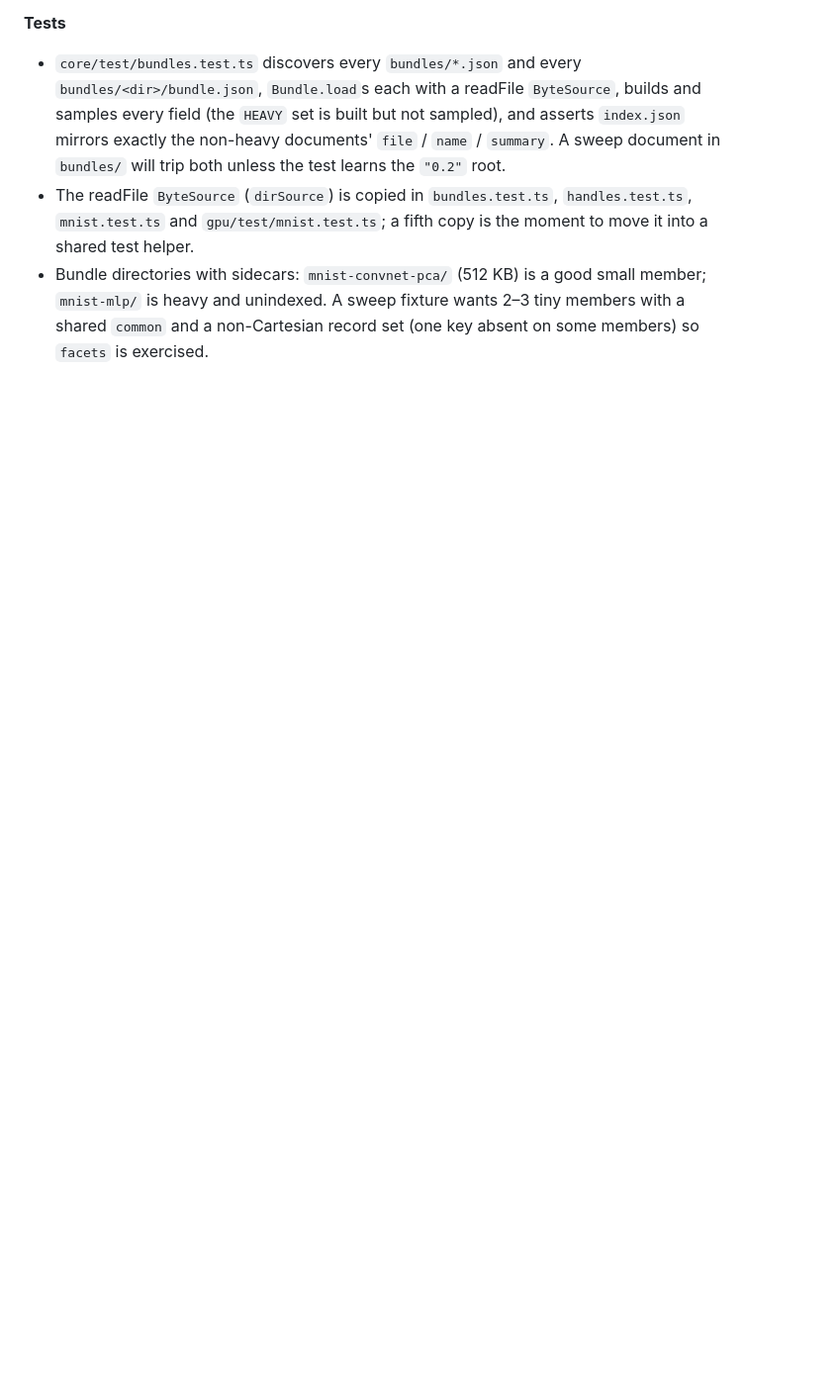
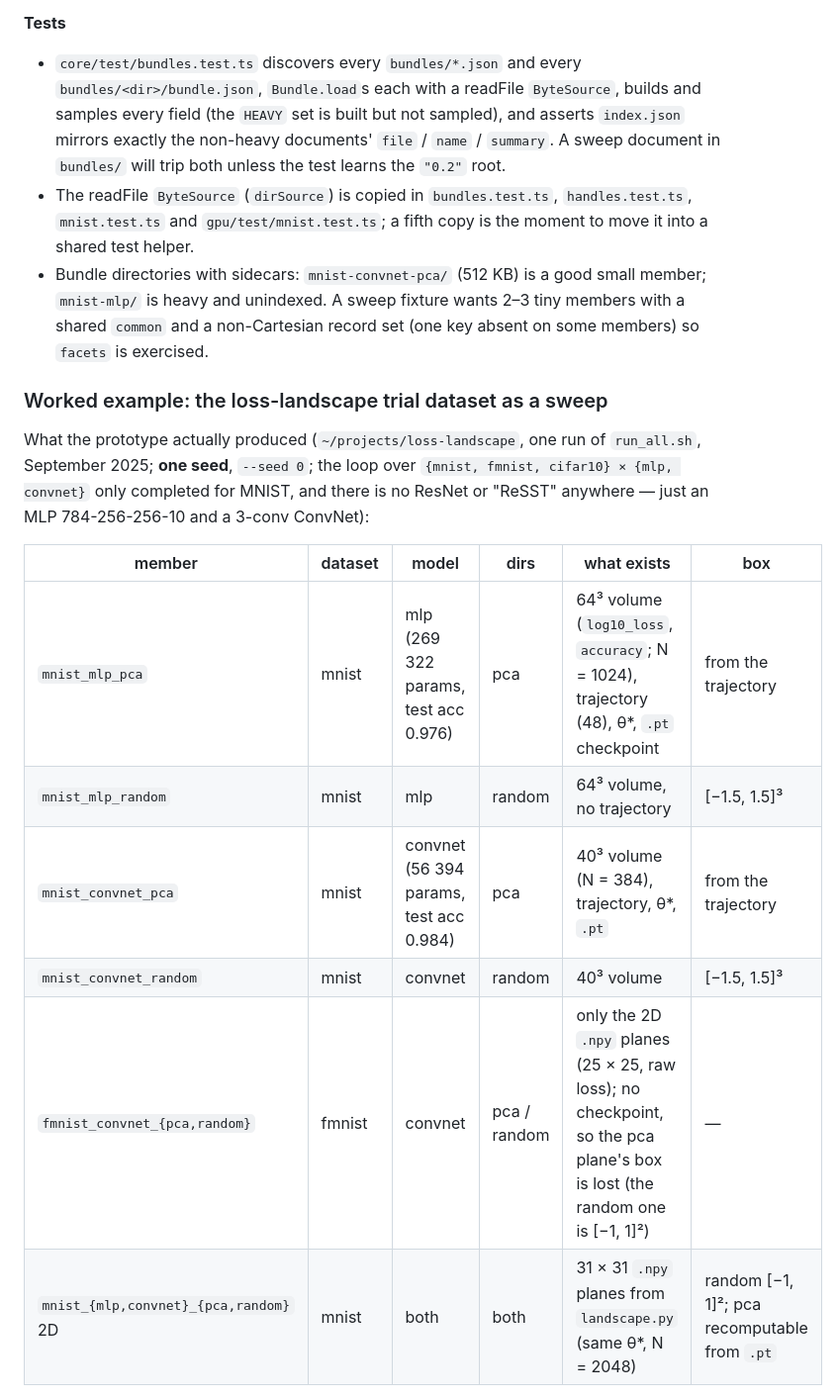
Before and after one commit to taliesinb/tensatory, a Markdown page: notes/sweeps.md, the part around one of its changes. Shown at 99% size. GitHub-like rendering; blank space fills up the shorter version.

Commit message:
sweeps.md: the loss-landscape trial dataset (inventory: 2 x 2 MNIST volumes, one seed, an fmnist fringe of planes) reframed as a sweep document, with the record row UI for it

```diff
--- a/notes/sweeps.md
+++ b/notes/sweeps.md
@@ -341,3 +341,21 @@ Where the seams are today, so the work does not start by rediscovering them:
   small member; `mnist-mlp/` is heavy and unindexed. A sweep fixture wants
   2–3 tiny members with a shared `common` and a non-Cartesian record set (one
   key absent on some members) so `facets` is exercised.
+
+### Worked example: the loss-landscape trial dataset as a sweep
+
+What the prototype actually produced (`~/projects/loss-landscape`, one run of
+`run_all.sh`, September 2025; **one seed**, `--seed 0`; the loop over
+`{mnist, fmnist, cifar10} × {mlp, convnet}` only completed for MNIST, and
+there is no ResNet or "ReSST" anywhere — just an MLP 784-256-256-10 and a
+3-conv ConvNet):
+
+| member | dataset | model | dirs | what exists | box |
+|---|---|---|---|---|---|
+| `mnist_mlp_pca` | mnist | mlp (269 322 params, test acc 0.976) | pca | 64³ volume (`log10_loss`, `accuracy`; N = 1024), trajectory (48), θ*, `.pt` checkpoint | from the trajectory |
+| `mnist_mlp_random` | mnist | mlp | random | 64³ volume, no trajectory | [−1.5, 1.5]³ |
+| `mnist_convnet_pca` | mnist | convnet (56 394 params, test acc 0.984) | pca | 40³ volume (N = 384), trajectory, θ*, `.pt` | from the trajectory |
+| `mnist_convnet_random` | mnist | convnet | random | 40³ volume | [−1.5, 1.5]³ |
+| `fmnist_convnet_{pca,random}` | fmnist | convnet | pca / random | only the 2D `.npy` planes (25 × 25, raw loss); no checkpoint, so the pca plane's box is lost (the random one is [−1, 1]²) | — |
+| `mnist_{mlp,convnet}_{pca,random}` 2D | mnist | both | both | 31 × 31 `.npy` planes from `landscape.py` (same θ*, N = 2048) | random [−1, 1]²; pca recomputable from `.pt` |
+
```
Also changed, not shown: other parts of notes/sweeps.md (+66 -0 lines).
